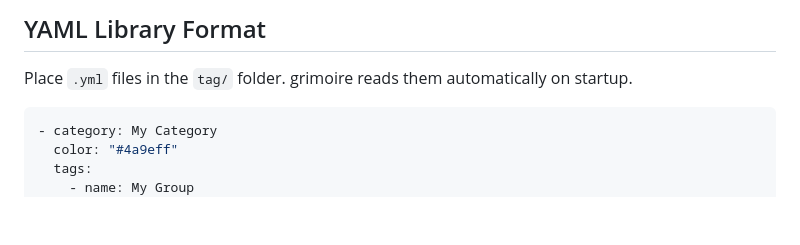
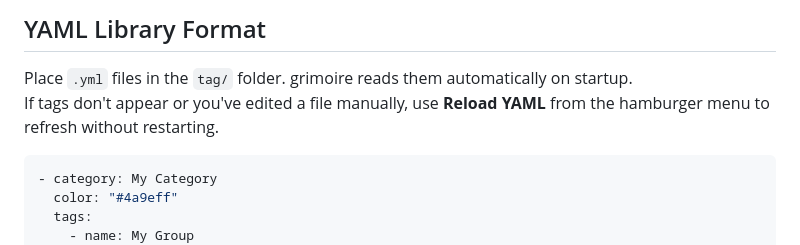
Before and after one commit to omamesamba-del/grimoire, a Markdown page: README.md, the part around the change. Rendered like a GitHub page; blank space fills up the shorter version.

````diff
--- a/README.md
+++ b/README.md
@@ -73,6 +73,7 @@ npm start
 ## YAML Library Format
 
 Place `.yml` files in the `tag/` folder. grimoire reads them automatically on startup.
+If tags don't appear or you've edited a file manually, use **Reload YAML** from the hamburger menu to refresh without restarting.
 
 ```yaml
 - category: My Category
````
Also changed, not shown: README.ja.md (+1 -0 lines).
